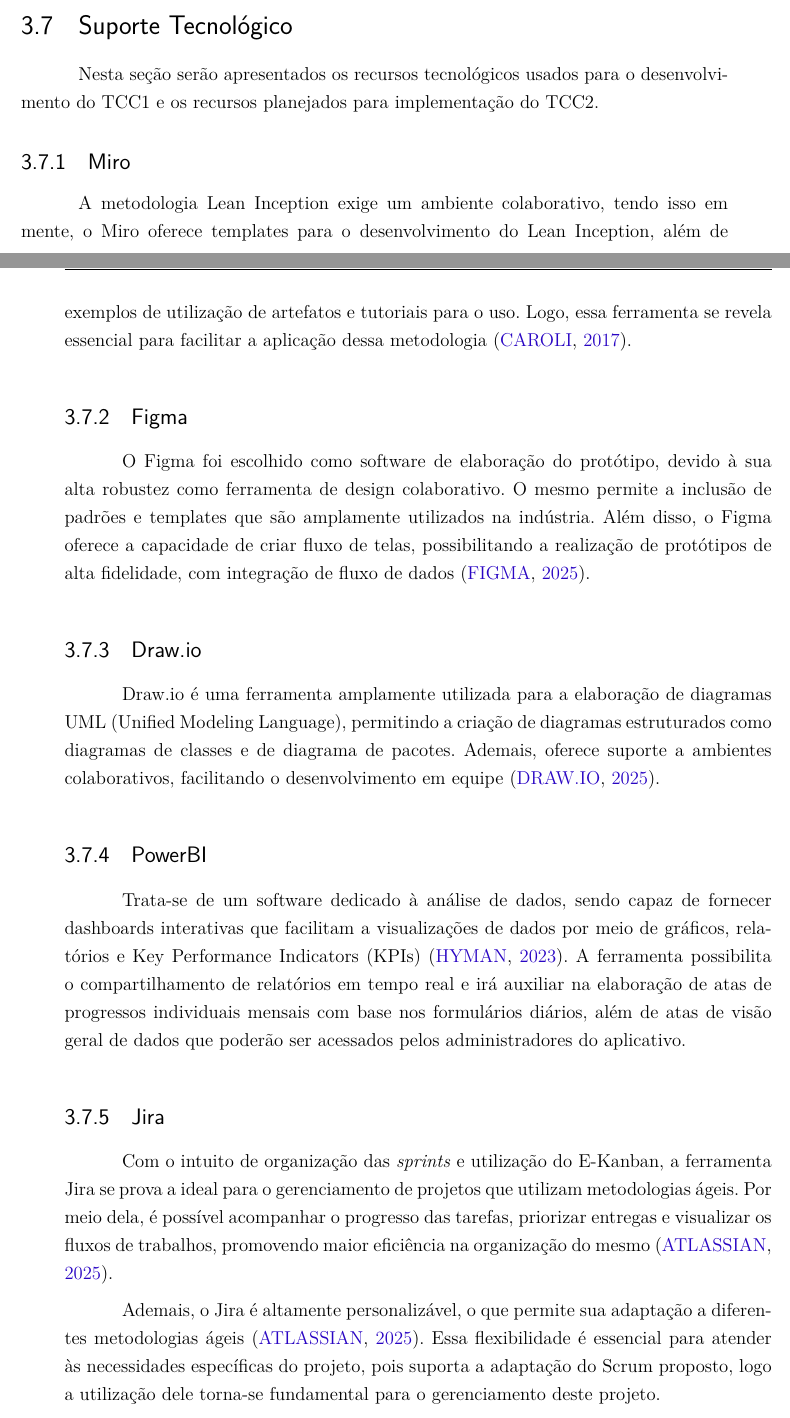
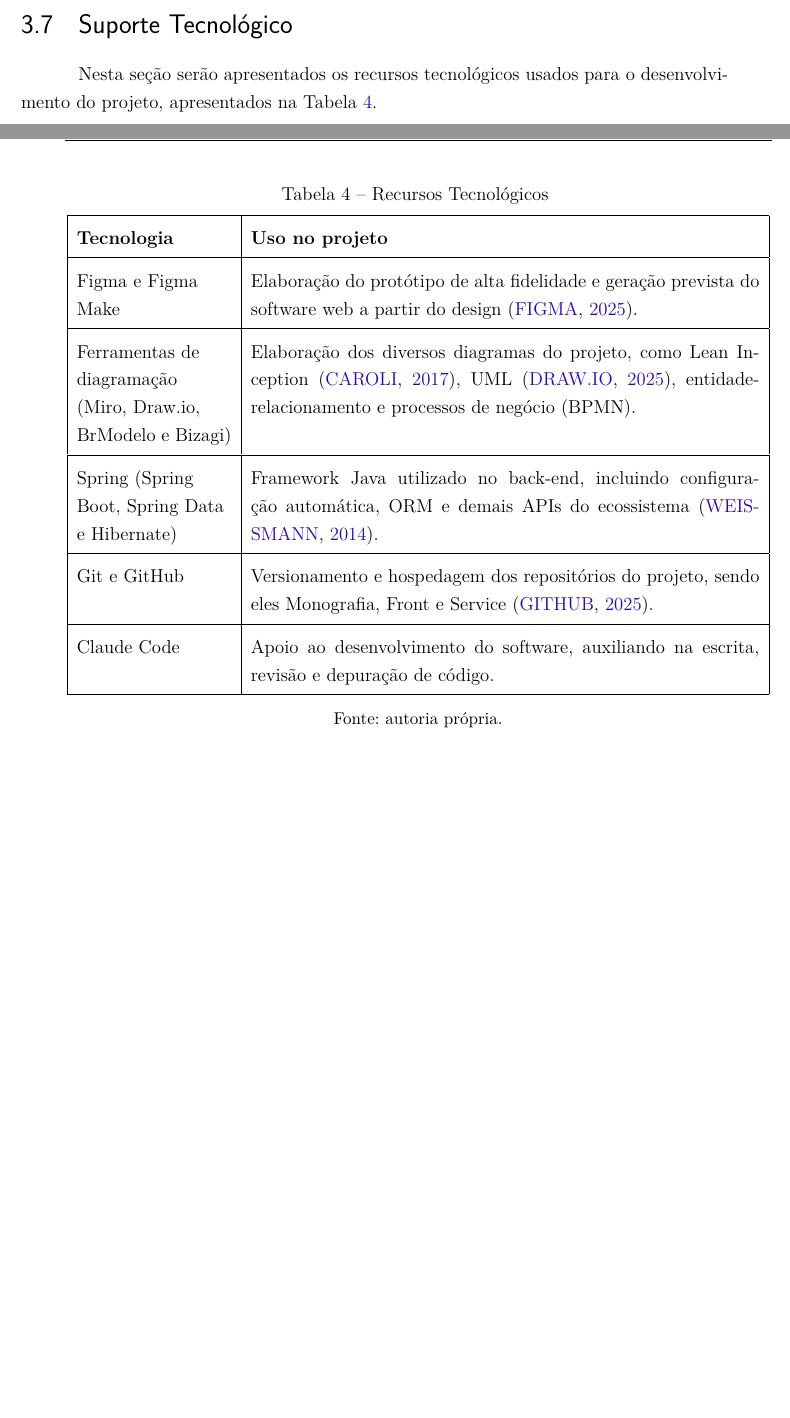
Before and after one commit to TCC-Seed/Monografia, a LaTeX thesis (main.tex, which reads editaveis/capitulos/metodologia/suporte_tecnologico.tex): two parts of pages 66 and 67 of 97 before the commit and two parts of pages 66 and 67 of 95 after it, joined at a grey line, cut so that both start at the same text, the shorter picture padded with empty space. Compiled offline with pdfLaTeX.

Commit message:
fix: corrige o suporte tecnologico

```diff
--- a/editaveis/capitulos/metodologia/suporte_tecnologico.tex
+++ b/editaveis/capitulos/metodologia/suporte_tecnologico.tex
@@ -1,35 +1,62 @@
+%
+%Nesta seção serão apresentados os recursos tecnológicos usados para o desenvolvimento do projeto.
+%
+%
+%%\subsection{Figma}
+%%
+%%O Figma foi escolhido como software de elaboração do protótipo, devido à sua alta robustez como ferramenta de design colaborativo. O mesmo permite a inclusão de padrões e templates que são amplamente utilizados na indústria. Além disso, o Figma oferece a capacidade de criar fluxo de telas, possibilitando a realização de protótipos de alta fidelidade, com integração de fluxo de dados \cite{figma}.
+%%
+%%\subsection{Draw.io BrModelo Bizagi, Miro (ferramentas de diagramação, essas 4 em conjunto foram utilizadas para desenvolver os mais diversos tipos de diagrama no projeto)
+%%\subsection{Miro}
+%%
+%%A metodologia Lean Inception exige um ambiente colaborativo, tendo isso em mente, o Miro oferece templates para o desenvolvimento do Lean Inception, além de exemplos de utilização de artefatos e tutoriais para o uso. Logo, essa ferramenta se revela essencial para facilitar a aplicação dessa metodologia \cite{caroli2017lean}.
+%%Draw.io é uma ferramenta amplamente utilizada para a elaboração de diagramas UML (Unified Modeling Language), permitindo a criação de diagramas estruturados como diagramas de classes e de diagrama de pacotes. Ademais, oferece suporte a ambientes colaborativos, facilitando o desenvolvimento em equipe \cite{drawio}.
+%%
+%%\subsection{PowerBI}
+%%Trata-se de um software dedicado à análise de dados, sendo capaz de fornecer dashboards interativas que facilitam a visualizações de dados por meio de gráficos, relatórios e Key Performance Indicators (KPIs) \cite{powerbi}. A ferramenta possibilita o compartilhamento de relatórios em tempo real e irá auxiliar na elaboração de atas de progressos individuais mensais com base nos formulários diários, além de atas de visão geral de dados que poderão ser acessados pelos administradores do aplicativo.
+%
+%\subsection{Spring Boot}
+%
+%O Spring é um framework utilizado no ecossistema Java, o mesmo é voltado para aplicações robustas e escaláveis. Ele possui suporte à injeção de dependências, configuração de rotas, conexão com base de dados e diversas outras funcionalidades. Em especial, o Spring Boot é responsável por gerar o projeto com as configurações pré-definidas, evitando a adição manual das dependências. O mesmo segue o princípio "convention over configuration", que gera as dependências de forma automática \cite{weissmann2014vire}.
+%
+%\subsection{PostgreSQL}
+%
+%Como definido na arquitetura do sistema, é necessário um banco relacional para o desenvolvimento deste trabalho. Para tal finalidade, optou-se pela utilização do PostgreSQL, um Sistema Gerenciador de Banco de Dados Relacional (SGBDR) de código aberto amplamente reconhecido pela sua robustez, confiabilidade e escalabilidade.
+%
+%A escolha do PostgreSQL justifica-se pelas suas diversas funcionalidades avançadas, como suporte à programação de eventos temporais por meio da ferramenta pgAgent, para backups, além de possibilidade de extensão, pois o mesmo possui diversas bibliotecas externas. O PostgreSQL também oferece suporte a \textit{triggers} e \textit{procedures} implementadas em diversas linguagens, como PL/pgSQL, PL/Python, PL/Java, entre outros, o que proporciona maior flexibilidade e customização caso seja necessário \cite{postgresql_2025}.
+%
+%\subsection{Git e GitHub}
+%
+%A fim de gerenciar o versionamento do projeto, é necessária uma ferramenta capaz de realizar essa tarefa, para isso se dá a utilização do Git, o mesmo é capaz de rastrear alterações, facilitar o trabalho em equipe e manter o histórico de desenvolvimento. Além disso, também é indispensável uma plataforma de hospedagem de repositórios, para isso o Github se adequa, sendo ele a maior e mais popular plataforma de hospedagem de repositórios \cite{githubdocs}.
 
-Nesta seção serão apresentados os recursos tecnológicos usados para o desenvolvimento do TCC1 e os recursos planejados para implementação do TCC2.
 
-\subsection{Miro}
 
-A metodologia Lean Inception exige um ambiente colaborativo, tendo isso em mente, o Miro oferece templates para o desenvolvimento do Lean Inception, além de exemplos de utilização de artefatos e tutoriais para o uso. Logo, essa ferramenta se revela essencial para facilitar a aplicação dessa metodologia \cite{caroli2017lean}.
+Nesta seção serão apresentados os recursos tecnológicos usados para o desenvolvimento do projeto, apresentados na Tabela \ref{tab:tecnologias}.
 
-\subsection{Figma}
+\begin{center}
+    \begin{longtable}{|>{\raggedright\arraybackslash}p{3.5cm}|p{11.5cm}|}
+        \caption{Recursos Tecnológicos} \label{tab:tecnologias} \\
+        \hline
+        \textbf{Tecnologia} & \textbf{Uso no projeto} \\
+        \hline
+        \endfirsthead
 
-O Figma foi escolhido como software de elaboração do protótipo, devido à sua alta robustez como ferramenta de design colaborativo. O mesmo permite a inclusão de padrões e templates que são amplamente utilizados na indústria. Além disso, o Figma oferece a capacidade de criar fluxo de telas, possibilitando a realização de protótipos de alta fidelidade, com integração de fluxo de dados \cite{figma}.
+        \hline
+        \textbf{Tecnologia} & \textbf{Uso no projeto} \\
+        \hline
+        \endhead
 
-\subsection{Draw.io}
+        Figma e Figma Make & Elaboração do protótipo de alta fidelidade e geração prevista do software web a partir do design \cite{figma}. \\
+        \hline
+        Ferramentas de diagramação (Miro, Draw.io, BrModelo e Bizagi) & Elaboração dos diversos diagramas do projeto, como Lean Inception \cite{caroli2017lean}, UML \cite{drawio}, entidade-relacionamento e processos de negócio (BPMN). \\
+        \hline
+        Spring (Spring Boot, Spring Data e Hibernate) & Framework Java utilizado no back-end, incluindo configuração automática, ORM e demais APIs do ecossistema \cite{weissmann2014vire}. \\
+        \hline
+        Git e GitHub & Versionamento e hospedagem dos repositórios do projeto, sendo eles Monografia, Front e Service \cite{githubdocs}. \\
+        \hline
+        Claude Code & Apoio ao desenvolvimento do software, auxiliando na escrita, revisão e depuração de código. \\
+        \hline
 
-Draw.io é uma ferramenta amplamente utilizada para a elaboração de diagramas UML (Unified Modeling Language), permitindo a criação de diagramas estruturados como diagramas de classes e de diagrama de pacotes. Ademais, oferece suporte a ambientes colaborativos, facilitando o desenvolvimento em equipe \cite{drawio}.
-
-\subsection{PowerBI}
-Trata-se de um software dedicado à análise de dados, sendo capaz de fornecer dashboards interativas que facilitam a visualizações de dados por meio de gráficos, relatórios e Key Performance Indicators (KPIs) \cite{powerbi}. A ferramenta possibilita o compartilhamento de relatórios em tempo real e irá auxiliar na elaboração de atas de progressos individuais mensais com base nos formulários diários, além de atas de visão geral de dados que poderão ser acessados pelos administradores do aplicativo.
-
-% \subsection{Bizagi}
-
-% BPMN
-
-% \subsection{Zotero}
-
-% LEITURA COMPARTILHADA
-
-% \subsection{Overleaf}
-
-% DESENVOLVIMENTO DA PARTE ESCRITA
-
-\subsection{Jira}
-
-Com o intuito de organização das \textit{sprints} e utilização do E-Kanban, a ferramenta Jira se prova a ideal para o gerenciamento de projetos que utilizam metodologias ágeis. Por meio dela, é possível acompanhar o progresso das tarefas, priorizar entregas e visualizar os fluxos de trabalhos, promovendo maior eficiência na organização do mesmo \cite{jira}.
-
-Ademais, o Jira é altamente personalizável, o que permite sua adaptação a diferentes metodologias ágeis \cite{jira}. Essa flexibilidade é essencial para atender às necessidades específicas do projeto, pois suporta a adaptação do Scrum proposto, logo a utilização dele torna-se fundamental para o gerenciamento deste projeto.
+        \multicolumn{2}{c}{\small Fonte: autoria própria.} \\
+    \end{longtable}
+\end{center}
```
Also changed, not shown: editaveis/capitulos/metodologia/suporte_tecnologico.tex (42 more changed lines), 1 other file.
